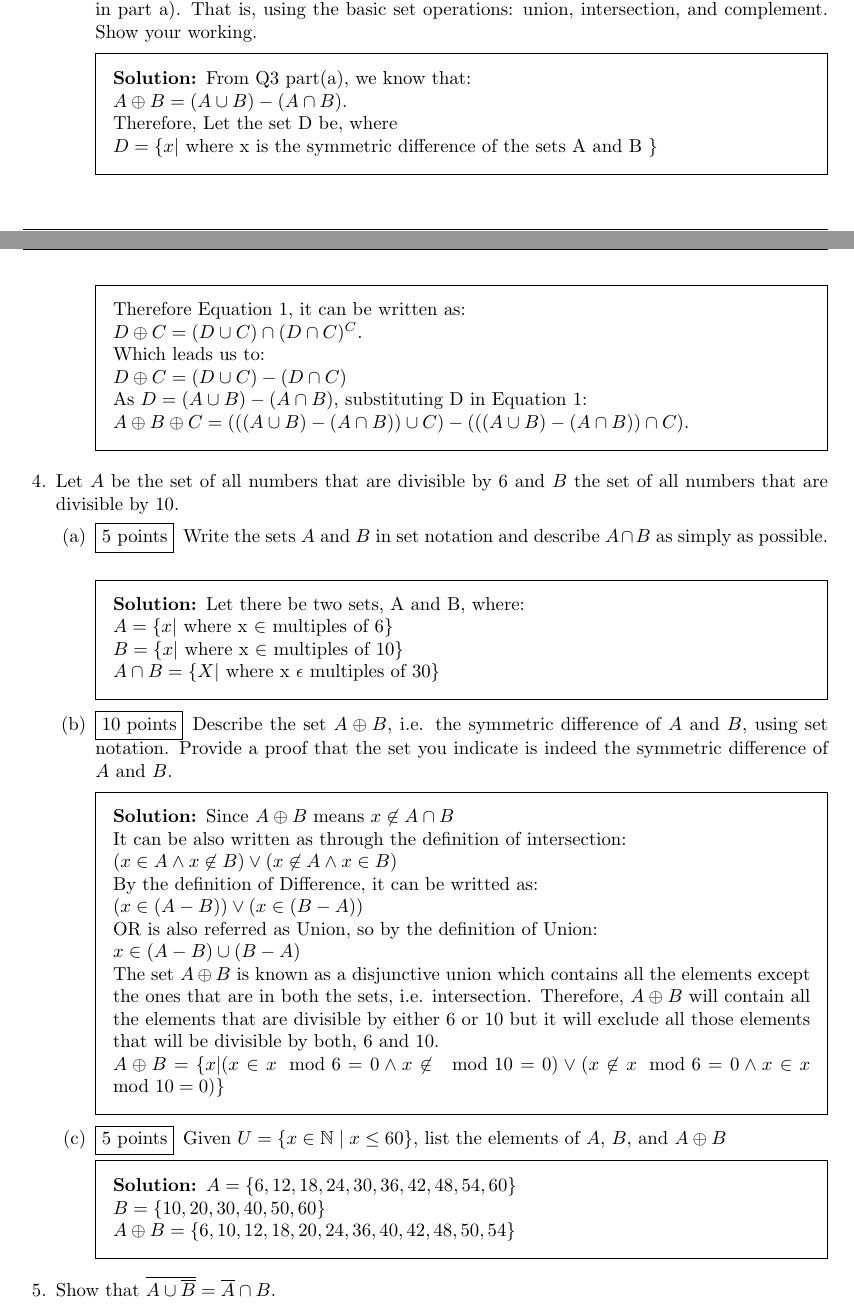
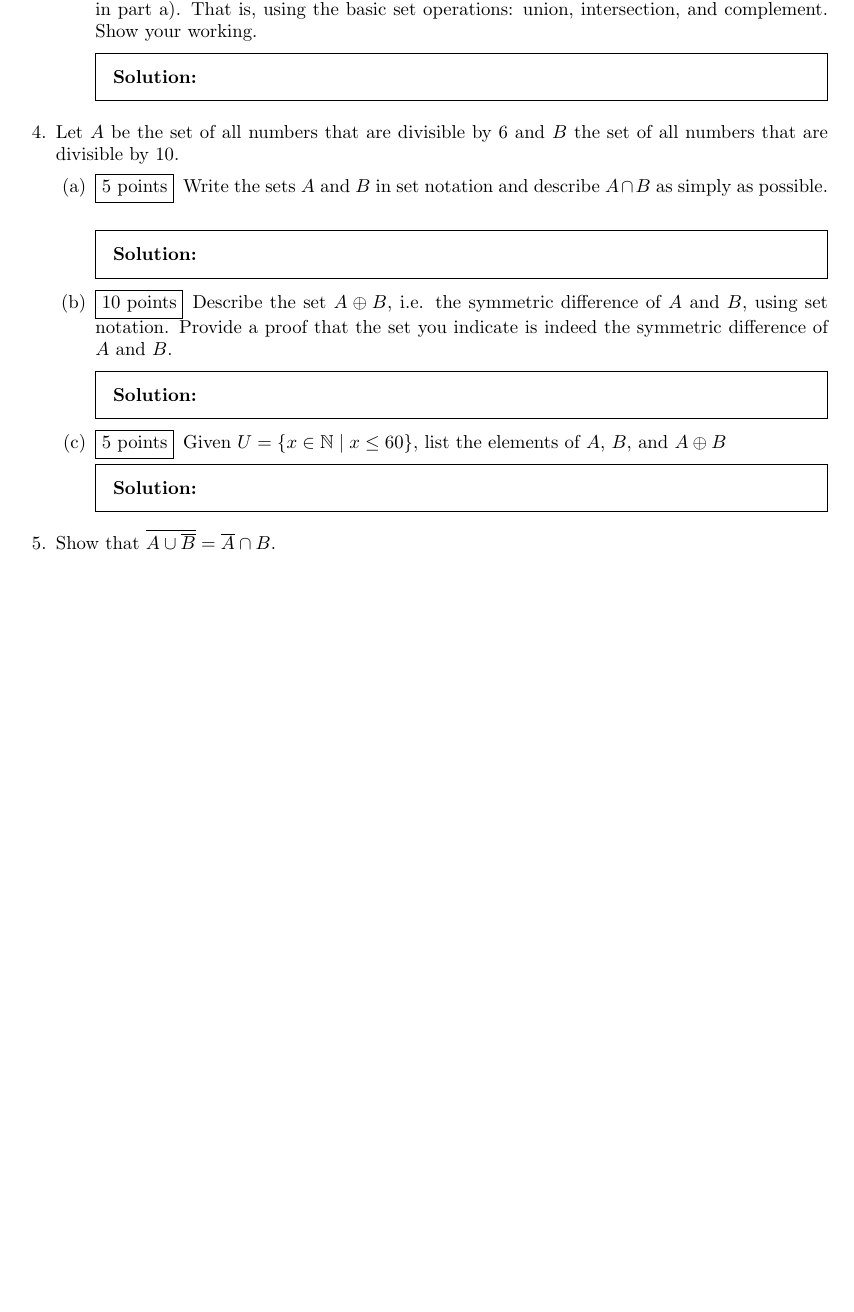
Before and after one commit to rohanraaj2/Discrete-Mathematics, a LaTeX problem sheet (hw1.tex): two parts of pages 2 and 3 of 4 before the commit and part of page 2 of 2 after it, the two joined at a grey line, cut so that both start at the same text, the shorter picture padded with empty space. Compiled offline with pdfLaTeX.

```diff
--- a/hw1.tex
+++ b/hw1.tex
@@ -105,16 +75,6 @@
   \part[5] Using the insights from above, express $A\oplus B\oplus C$ in the same manner as given in part a). That is, using the basic set operations: union, intersection, and complement. Show your working.
     \begin{solution}
       % Enter your solution here.
-      From Q3 part(a), we know that:
-      \newline $A\oplus B = (A \union B)-(A \inter B). $
-      \newline Therefore, Let the set D be, where
-      \newline $ D = \{ x | $ where x is the symmetric difference of the sets A and B $\}$
-      \newline Therefore Equation 1, it can be written as:
-      \newline $ D\oplus C = (D \union C) \inter (D \inter C)^{C}.$
-      \newline Which leads us to:
-      \newline $ D\oplus C = (D \union C) - (D \inter C)$
-      \newline As $ D  = (A \union B) - (A \inter B)$, substituting D in Equation 1:
-      \newline $A\oplus B\oplus C = (((A \union B) - (A \inter B)) \union C) - (((A \union B) - (A \inter B)) \inter C).$
     \end{solution}
 
   \end{parts}
@@ -126,34 +86,16 @@
   \part[5] Write the sets $A$ and $B$ in set notation and describe $A \inter B$ as simply as possible.
     \begin{solution}
       % Enter your solution here.
-      Let there be two sets, A and B, where:
-      \newline $ A = \{ x | $ where x $\in$ multiples of $6 \}$
-      \newline $ B = \{ x | $ where x $\in$ multiples of $10 \}$
-      \newline $ A \inter B = \{ X | $ where x $\epsilon$ multiples of $30 \}$
     \end{solution}
 
   \part[10] Describe the set $A \oplus B$, i.e. the symmetric difference of $A$ and $B$, using set notation. Provide a proof that the set you indicate is indeed the symmetric difference of $A$ and $B$.
     \begin{solution}
       % Enter your solution here.
-      Since $ A \oplus B$ means $x \not\in A \inter B$
-      \newline It can be also written as through the definition of intersection:
-      \newline $ (x \in A \land x\not\in B) \lor (x \not\in A \land x\in B) $
-      \newline By the definition of Difference, it can be writted as:
-      \newline $ (x \in (A-B)) \lor (x \in (B-A))$
-      \newline OR is also referred as Union, so by the definition of Union:
-      \newline $ x \in (A-B) \union (B-A)$
-      \newline The set $A\oplus B$ is known as a disjunctive union which contains all the elements except the ones
-      that are in both the sets, i.e. intersection. Therefore, $A \oplus B$ will contain all the elements that are divisible by either
-      6 or 10 but it will exclude all those elements that will be divisible by both, 6 and 10.
-      \newline $ A\oplus B = \{ x | (x \in x \mod{6} = 0 \land x \not\in \mod{10} = 0) \lor (x \not\in x \mod{6} = 0 \land x \in x \mod{10} = 0 ) \} $
     \end{solution}
 
   \part[5] Given $U = \{x\in \mathbb{N} \mid x \leq 60 \}$, list the elements of $A$, $B$, and $A \oplus B$
     \begin{solution}
       % Enter your solution here.
-      $ A = \{ 6, 12, 18, 24, 30, 36, 42, 48, 54, 60 \}$
-      \newline $ B =  \{ 10, 20, 30, 40, 50, 60 \}$
-      \newline $ A \oplus B = \{ 6, 10, 12, 18, 20, 24, 36, 40, 42, 48, 50, 54 \}$
     \end{solution}
 
   \end{parts}
```
Also changed, not shown: hw1.tex (41 more changed lines), 3 other files.
